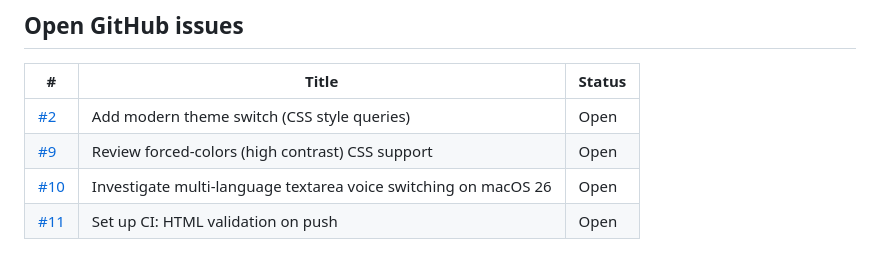
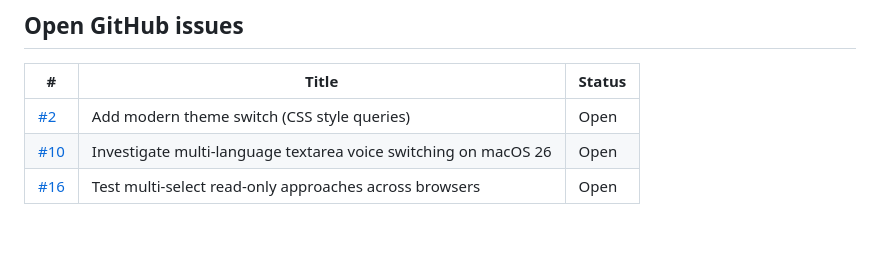
Before and after one commit to formspiel/native-form-elements, a Markdown page: CLAUDE.md, the part around the change. Drawn GitHub-style.

Commit message:
docs: refresh Open GitHub issues table in CLAUDE.md
#9 and #11 are already closed and no longer listed; #16 (opened
after this table was last written) is added.

```diff
--- a/CLAUDE.md
+++ b/CLAUDE.md
@@ -175,6 +175,5 @@ Falls back to `system-ui, sans-serif` until loaded.
 | # | Title | Status |
 |---|-------|--------|
 | [#2](https://github.com/formspiel/native-form-elements/issues/2) | Add modern theme switch (CSS style queries) | Open |
-| [#9](https://github.com/formspiel/native-form-elements/issues/9) | Review forced-colors (high contrast) CSS support | Open |
 | [#10](https://github.com/formspiel/native-form-elements/issues/10) | Investigate multi-language textarea voice switching on macOS 26 | Open |
-| [#11](https://github.com/formspiel/native-form-elements/issues/11) | Set up CI: HTML validation on push | Open |
+| [#16](https://github.com/formspiel/native-form-elements/issues/16) | Test multi-select read-only approaches across browsers | Open |
```
